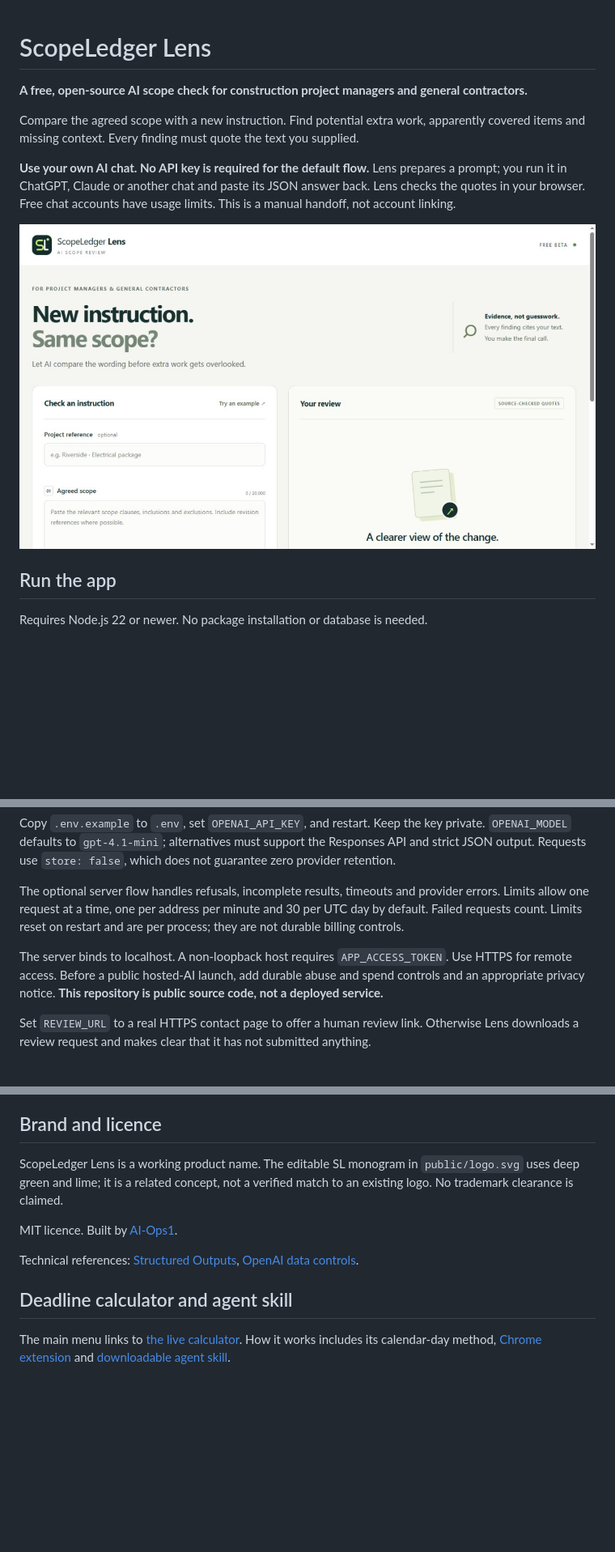
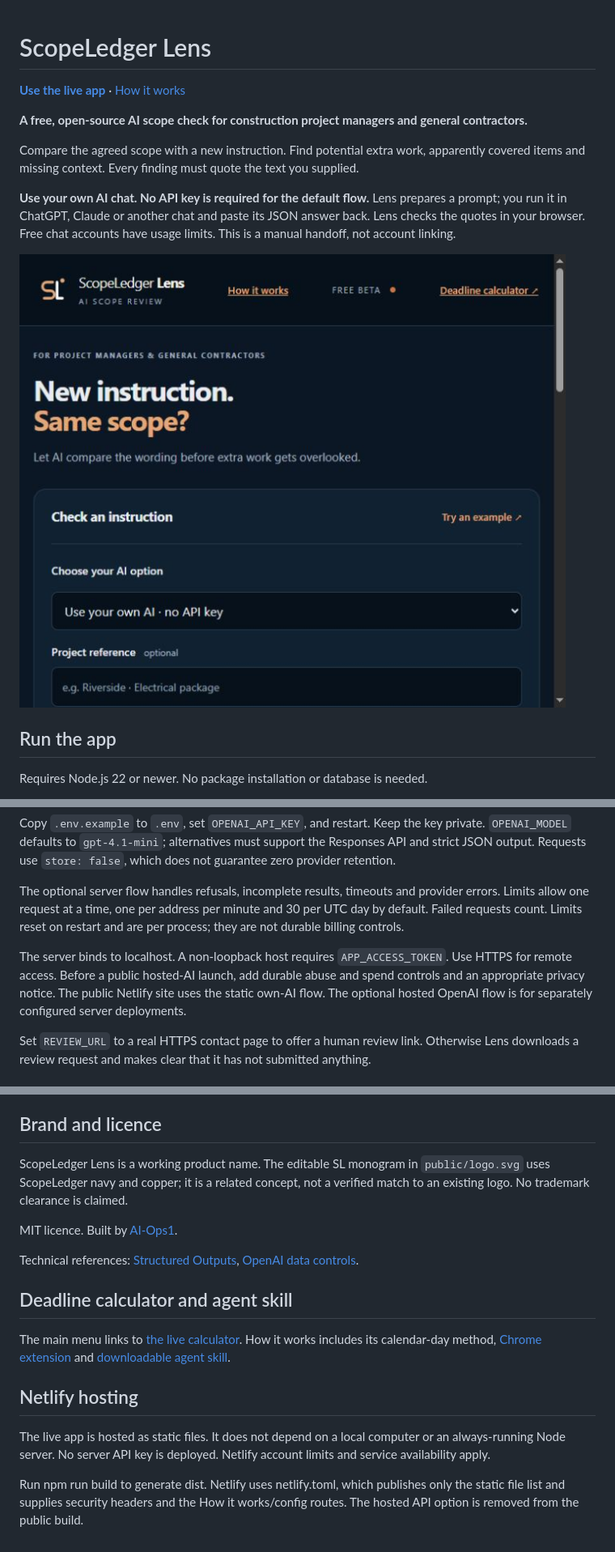
Before and after one commit to AI-Ops1/scopeledger-lens, a Markdown page: README.md, 3 parts joined by grey strips. Shown at 81% size. Drawn GitHub-style; pictures changed too: preview.jpg; blank space fills up the shorter version.

Commit message:
Deploy static Lens on Netlify with ScopeLedger navy and copper branding

```diff
--- a/README.md
+++ b/README.md
@@ -1,4 +1,6 @@
 # ScopeLedger Lens
+
+**[Use the live app](https://scopeledger-lens.netlify.app/)** · [How it works](https://scopeledger-lens.netlify.app/how-it-works)
 
 **A free, open-source AI scope check for construction project managers and general contractors.**
 
@@ -59,7 +61,7 @@ Copy `.env.example` to `.env`, set `OPENAI_API_KEY`, and restart. Keep the key p
 
 The optional server flow handles refusals, incomplete results, timeouts and provider errors. Limits allow one request at a time, one per address per minute and 30 per UTC day by default. Failed requests count. Limits reset on restart and are per process; they are not durable billing controls.
 
-The server binds to localhost. A non-loopback host requires `APP_ACCESS_TOKEN`. Use HTTPS for remote access. Before a public hosted-AI launch, add durable abuse and spend controls and an appropriate privacy notice. **This repository is public source code, not a deployed service.**
+The server binds to localhost. A non-loopback host requires `APP_ACCESS_TOKEN`. Use HTTPS for remote access. Before a public hosted-AI launch, add durable abuse and spend controls and an appropriate privacy notice. The public Netlify site uses the static own-AI flow. The optional hosted OpenAI flow is for separately configured server deployments.
 
 Set `REVIEW_URL` to a real HTTPS contact page to offer a human review link. Otherwise Lens downloads a review request and makes clear that it has not submitted anything.
 
@@ -87,7 +89,7 @@ Before relying on the app on live projects, evaluate authorised or synthetic exa
 
 ## Brand and licence
 
-ScopeLedger Lens is a working product name. The editable SL monogram in `public/logo.svg` uses deep green and lime; it is a related concept, not a verified match to an existing logo. No trademark clearance is claimed.
+ScopeLedger Lens is a working product name. The editable SL monogram in `public/logo.svg` uses ScopeLedger navy and copper; it is a related concept, not a verified match to an existing logo. No trademark clearance is claimed.
 
 MIT licence. Built by [AI-Ops1](https://github.com/AI-Ops1).
 
@@ -96,3 +98,9 @@ Technical references: [Structured Outputs](https://developers.openai.com/api/doc
 ## Deadline calculator and agent skill
 
 The main menu links to [the live calculator](https://ai-ops1.github.io/scopeledger-notice-calculator/). How it works includes its calendar-day method, [Chrome extension](https://chromewebstore.google.com/detail/notice-deadline-calculato/bncibbamfhacacpbnnfbhlkkooeedgnj) and [downloadable agent skill](https://github.com/AI-Ops1/scopeledger-notice-calculator/releases/latest/download/notice-deadline-calculator-skill.zip).
+
+## Netlify hosting
+
+The live app is hosted as static files. It does not depend on a local computer or an always-running Node server. No server API key is deployed. Netlify account limits and service availability apply.
+
+Run npm run build to generate dist. Netlify uses netlify.toml, which publishes only the static file list and supplies security headers and the How it works/config routes. The hosted API option is removed from the public build.
```
Also changed, not shown: SOCIAL.md (+8 -6 lines), 7 other files.
